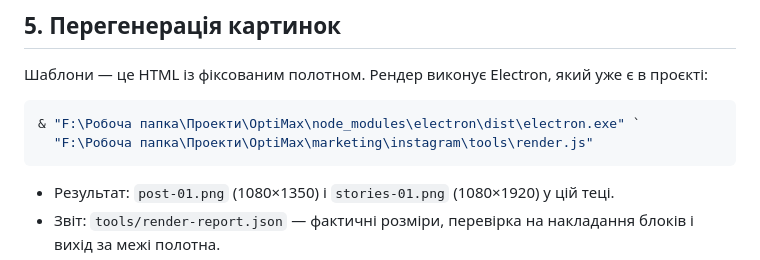
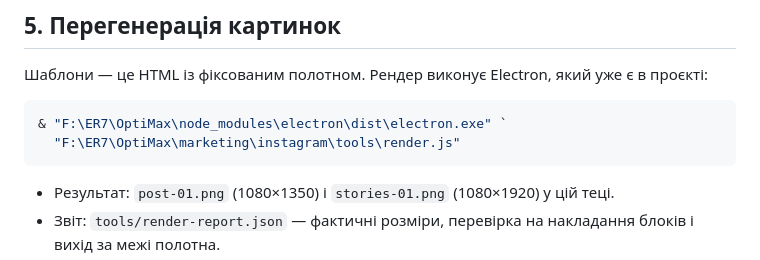
Before and after one commit to enterpriseimpossible-sudo/optimax, a Markdown page: marketing/instagram/README.md, the part around the change. GitHub-like rendering.

Commit message:
docs: update paths after moving the project to F:\ER7\OptiMax

````diff
--- a/marketing/instagram/README.md
+++ b/marketing/instagram/README.md
@@ -104,8 +104,8 @@
 Шаблони — це HTML із фіксованим полотном. Рендер виконує Electron, який уже є в проєкті:
 
 ```powershell
-& "F:\Робоча папка\Проекти\OptiMax\node_modules\electron\dist\electron.exe" `
-  "F:\Робоча папка\Проекти\OptiMax\marketing\instagram\tools\render.js"
+& "F:\ER7\OptiMax\node_modules\electron\dist\electron.exe" `
+  "F:\ER7\OptiMax\marketing\instagram\tools\render.js"
 ```
 
 - Результат: `post-01.png` (1080×1350) і `stories-01.png` (1080×1920) у цій теці.
````
Also changed, not shown: docs/MEMORY.md (+3 -2 lines), docs/TASKS.md (+1 -1 lines).
